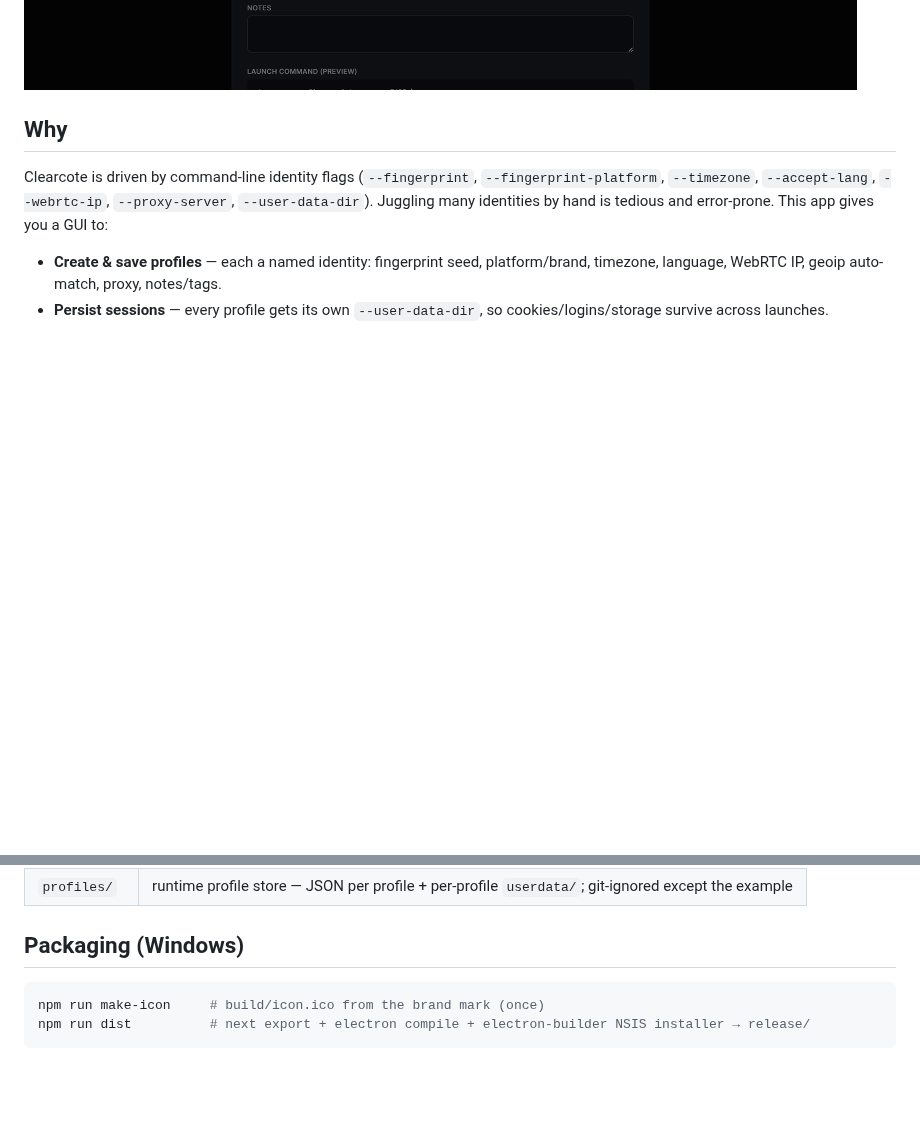
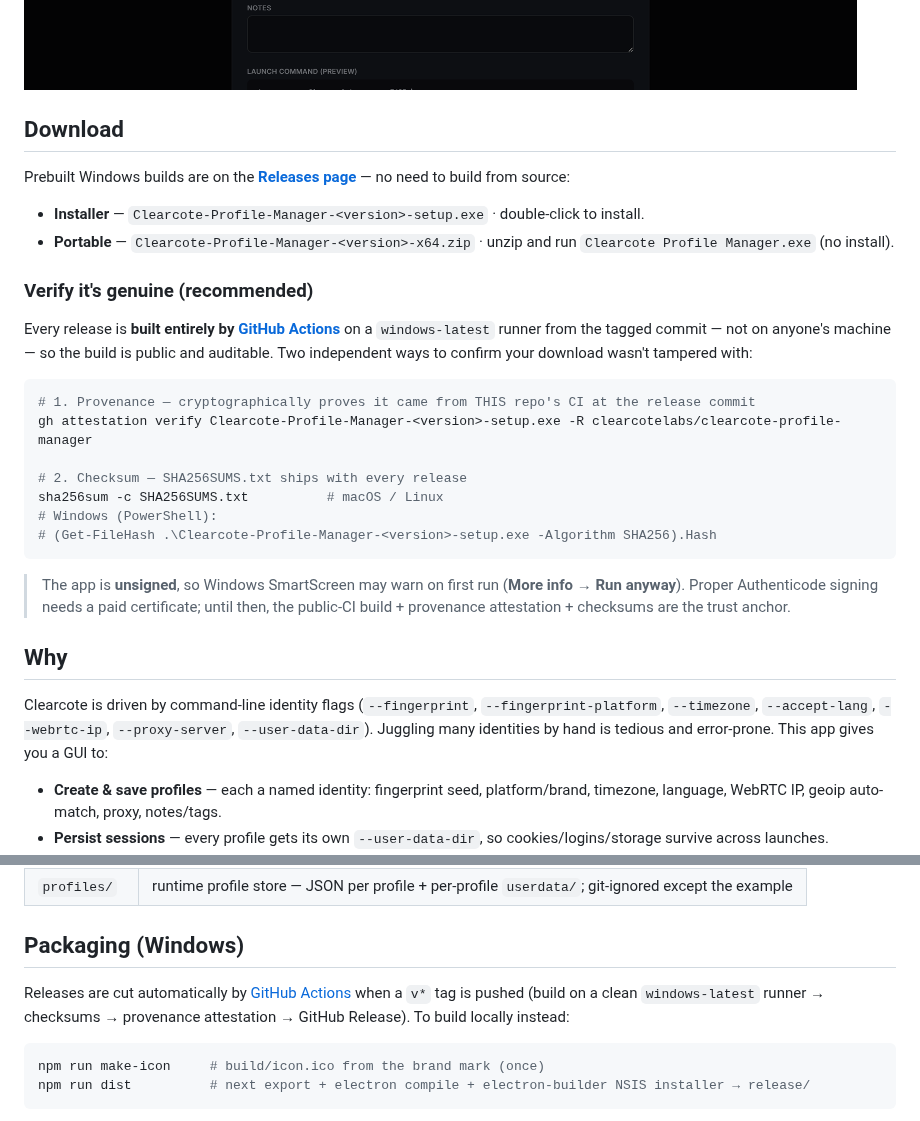
Before and after one commit to clearcotelabs/clearcote-profile-manager, a Markdown page: README.md, 2 parts joined by grey strips. Rendered like a GitHub page; pictures changed too: docs/screenshots/editor.png; folded sections open; blank space fills up the shorter version.

Commit message:
ci: GitHub Actions release pipeline (windows-latest build + provenance attestation + checksums); v0.1.0; refresh screenshots + Download docs

````diff
--- a/README.md
+++ b/README.md
@@ -22,6 +22,29 @@ A desktop app to **create, save, organize, and launch [Clearcote](https://github
 ![Profile editor](docs/screenshots/editor.png)
 
 </details>
+
+## Download
+
+Prebuilt Windows builds are on the **[Releases page](https://github.com/clearcotelabs/clearcote-profile-manager/releases)** — no need to build from source:
+
+- **Installer** — `Clearcote-Profile-Manager-<version>-setup.exe` · double-click to install.
+- **Portable** — `Clearcote-Profile-Manager-<version>-x64.zip` · unzip and run `Clearcote Profile Manager.exe` (no install).
+
+### Verify it's genuine (recommended)
+
+Every release is **built entirely by [GitHub Actions](.github/workflows/release.yml)** on a `windows-latest` runner from the tagged commit — not on anyone's machine — so the build is public and auditable. Two independent ways to confirm your download wasn't tampered with:
+
+```bash
+# 1. Provenance — cryptographically proves it came from THIS repo's CI at the release commit
+gh attestation verify Clearcote-Profile-Manager-<version>-setup.exe -R clearcotelabs/clearcote-profile-manager
+
+# 2. Checksum — SHA256SUMS.txt ships with every release
+sha256sum -c SHA256SUMS.txt          # macOS / Linux
+# Windows (PowerShell):
+# (Get-FileHash .\Clearcote-Profile-Manager-<version>-setup.exe -Algorithm SHA256).Hash
+```
+
+> The app is **unsigned**, so Windows SmartScreen may warn on first run (**More info → Run anyway**). Proper Authenticode signing needs a paid certificate; until then, the public-CI build + provenance attestation + checksums are the trust anchor.
 
 ## Why
 
@@ -57,6 +80,8 @@ npm run dist       # build a Windows installer
 
 ## Packaging (Windows)
 
+Releases are cut automatically by [GitHub Actions](.github/workflows/release.yml) when a `v*` tag is pushed (build on a clean `windows-latest` runner → checksums → provenance attestation → GitHub Release). To build locally instead:
+
 ```bash
 npm run make-icon     # build/icon.ico from the brand mark (once)
 npm run dist          # next export + electron compile + electron-builder NSIS installer → release/
````
Also changed, not shown: docs/screenshots/empty-state.png, 3 other files.
